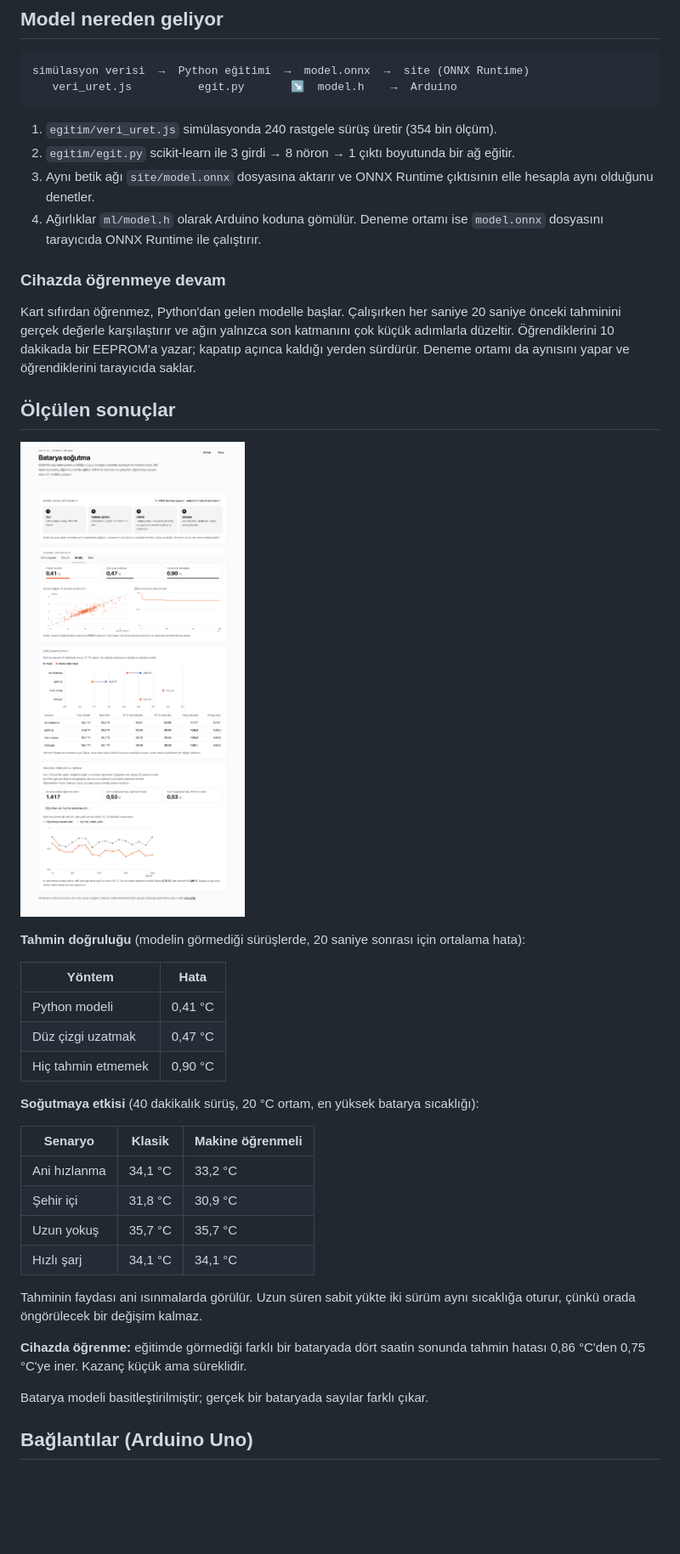
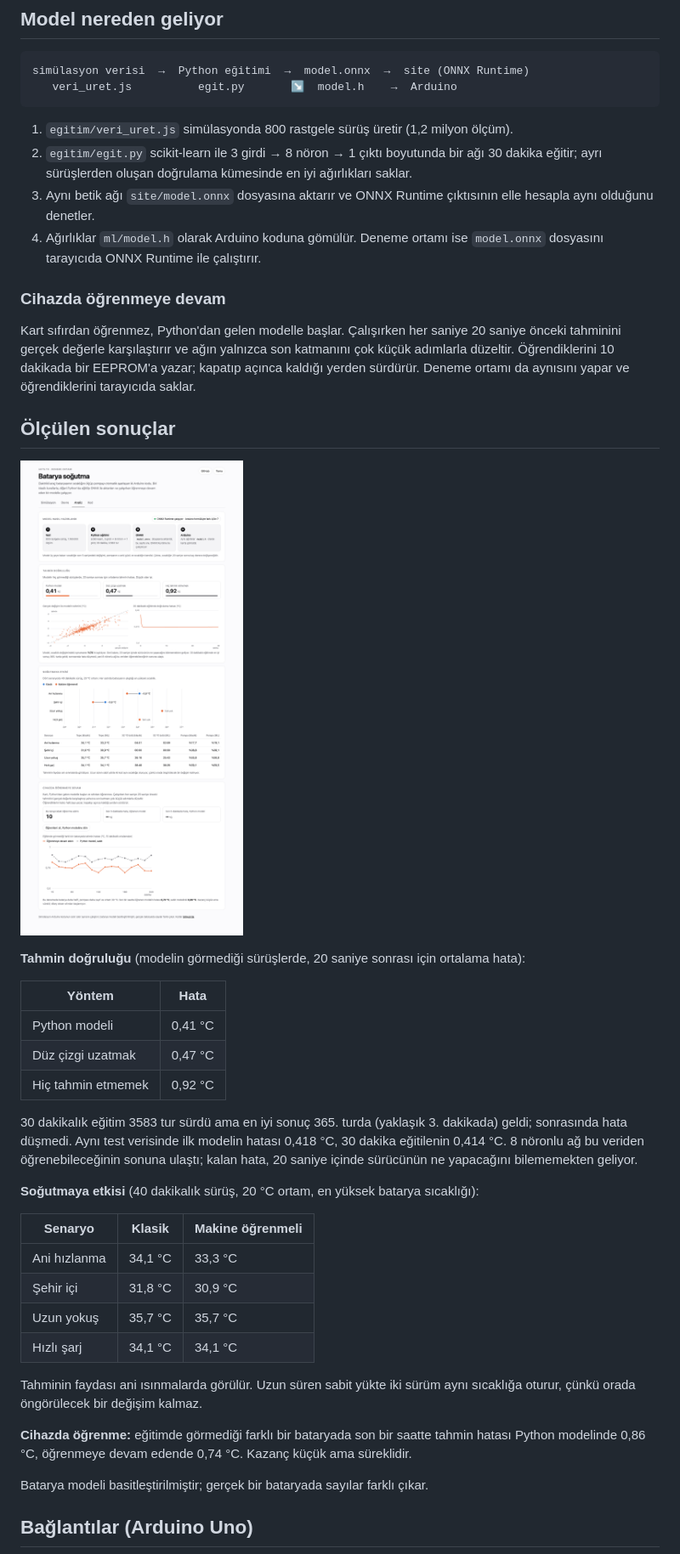
Before and after one commit to eymenaktas/batarya-sogutma, a Markdown page: README.md, the part around the change. Shown at 85% size. Rendered like a GitHub page; pictures changed too: docs/analiz.png; blank space fills up the shorter version.

Commit message:
Train the model for 30 minutes on 800 drives and show training stats

````diff
--- a/README.md
+++ b/README.md
@@ -43,8 +43,8 @@ simülasyon verisi  →  Python eğitimi  →  model.onnx  →  site (ONNX Runti
    veri_uret.js          egit.py       ↘  model.h    →  Arduino
 ```
 
-1. `egitim/veri_uret.js` simülasyonda 240 rastgele sürüş üretir (354 bin ölçüm).
-2. `egitim/egit.py` scikit-learn ile 3 girdi → 8 nöron → 1 çıktı boyutunda bir ağ eğitir.
+1. `egitim/veri_uret.js` simülasyonda 800 rastgele sürüş üretir (1,2 milyon ölçüm).
+2. `egitim/egit.py` scikit-learn ile 3 girdi → 8 nöron → 1 çıktı boyutunda bir ağı 30 dakika eğitir; ayrı sürüşlerden oluşan doğrulama kümesinde en iyi ağırlıkları saklar.
 3. Aynı betik ağı `site/model.onnx` dosyasına aktarır ve ONNX Runtime çıktısının elle hesapla aynı olduğunu denetler.
 4. Ağırlıklar `ml/model.h` olarak Arduino koduna gömülür. Deneme ortamı ise `model.onnx` dosyasını tarayıcıda ONNX Runtime ile çalıştırır.
 
@@ -62,20 +62,22 @@ Kart sıfırdan öğrenmez, Python'dan gelen modelle başlar. Çalışırken her
 |---|---|
 | Python modeli | 0,41 °C |
 | Düz çizgi uzatmak | 0,47 °C |
-| Hiç tahmin etmemek | 0,90 °C |
+| Hiç tahmin etmemek | 0,92 °C |
+
+30 dakikalık eğitim 3583 tur sürdü ama en iyi sonuç 365. turda (yaklaşık 3. dakikada) geldi; sonrasında hata düşmedi. Aynı test verisinde ilk modelin hatası 0,418 °C, 30 dakika eğitilenin 0,414 °C. 8 nöronlu ağ bu veriden öğrenebileceğinin sonuna ulaştı; kalan hata, 20 saniye içinde sürücünün ne yapacağını bilememekten geliyor.
 
 **Soğutmaya etkisi** (40 dakikalık sürüş, 20 °C ortam, en yüksek batarya sıcaklığı):
 
 | Senaryo | Klasik | Makine öğrenmeli |
 |---|---|---|
-| Ani hızlanma | 34,1 °C | 33,2 °C |
+| Ani hızlanma | 34,1 °C | 33,3 °C |
 | Şehir içi | 31,8 °C | 30,9 °C |
 | Uzun yokuş | 35,7 °C | 35,7 °C |
 | Hızlı şarj | 34,1 °C | 34,1 °C |
 
 Tahminin faydası ani ısınmalarda görülür. Uzun süren sabit yükte iki sürüm aynı sıcaklığa oturur, çünkü orada öngörülecek bir değişim kalmaz.
 
-**Cihazda öğrenme:** eğitimde görmediği farklı bir bataryada dört saatin sonunda tahmin hatası 0,86 °C'den 0,75 °C'ye iner. Kazanç küçük ama süreklidir.
+**Cihazda öğrenme:** eğitimde görmediği farklı bir bataryada son bir saatte tahmin hatası Python modelinde 0,86 °C, öğrenmeye devam edende 0,74 °C. Kazanç küçük ama süreklidir.
 
 Batarya modeli basitleştirilmiştir; gerçek bir bataryada sayılar farklı çıkar.
 
````
Also changed, not shown: 7 other files.
